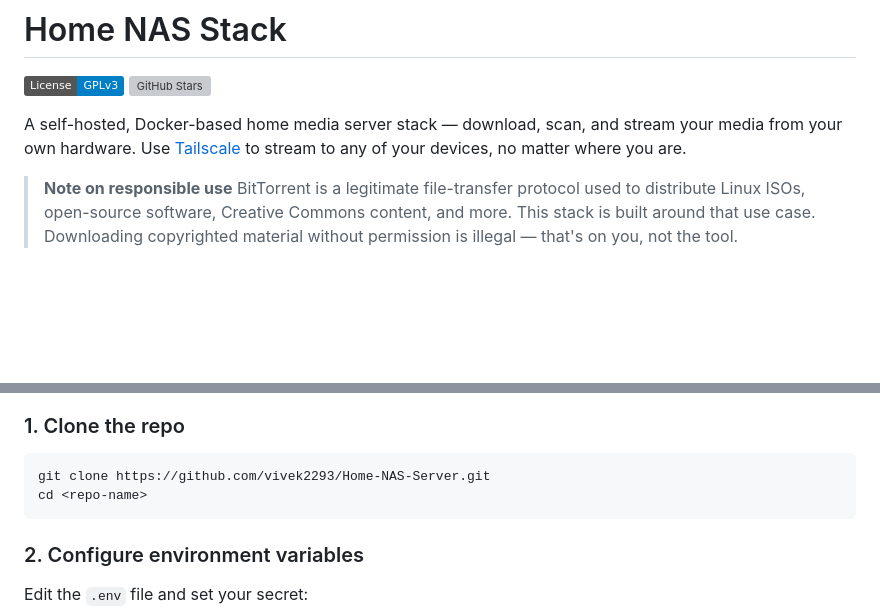
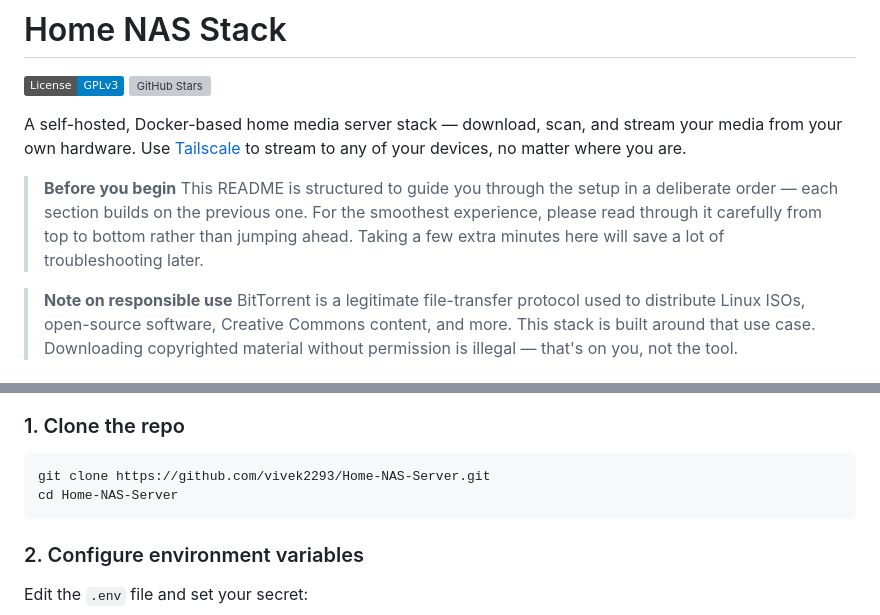
Before and after one commit to vivek2293/Home-NAS-Server, a Markdown page: README.md, 2 parts joined by grey strips. Rendered like a GitHub page; badges without logos; blank space fills up the shorter version; grey boxes are pictures that could not be loaded.

````diff
--- a/README.md
+++ b/README.md
@@ -4,6 +4,9 @@
 [![GitHub Stars](https://img.shields.io/github/stars/vivek2293/Home-NAS-Server?style=social)](https://github.com/vivek2293/Home-NAS-Server/stargazers)
 
 A self-hosted, Docker-based home media server stack — download, scan, and stream your media from your own hardware. Use [Tailscale](https://tailscale.com) to stream to any of your devices, no matter where you are.
+
+> **Before you begin**
+> This README is structured to guide you through the setup in a deliberate order — each section builds on the previous one. For the smoothest experience, please read through it carefully from top to bottom rather than jumping ahead. Taking a few extra minutes here will save a lot of troubleshooting later.
 
 > **Note on responsible use**
 > BitTorrent is a legitimate file-transfer protocol used to distribute Linux ISOs, open-source software, Creative Commons content, and more. This stack is built around that use case. Downloading copyrighted material without permission is illegal — that's on you, not the tool.
@@ -45,7 +48,7 @@ A self-hosted, Docker-based home media server stack — download, scan, and stre
 
 ```bash
 git clone https://github.com/vivek2293/Home-NAS-Server.git
-cd <repo-name>
+cd Home-NAS-Server
 ```
 
 ### 2. Configure environment variables
````
Also changed, not shown: other parts of README.md (+32 -6 lines).
